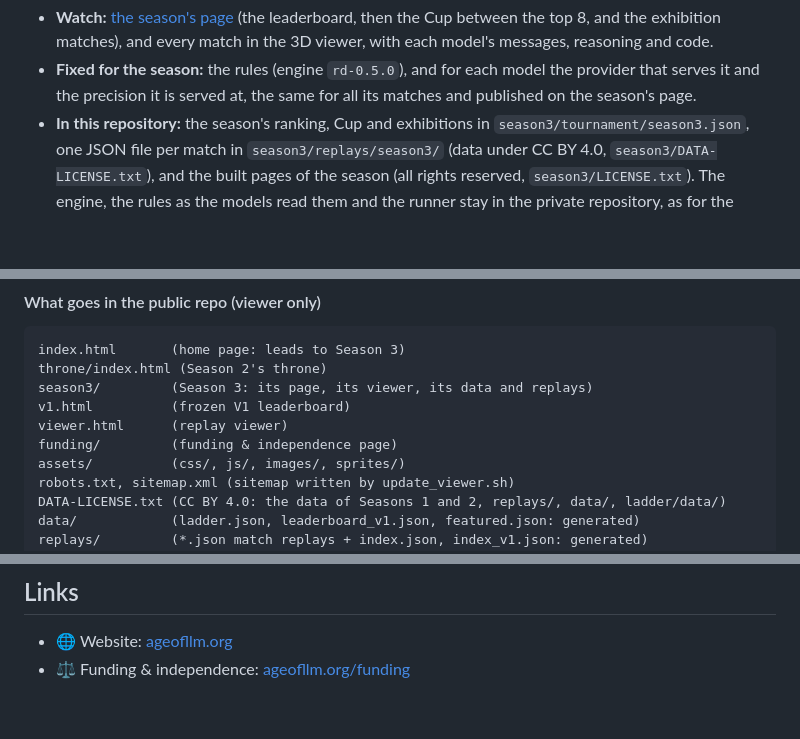
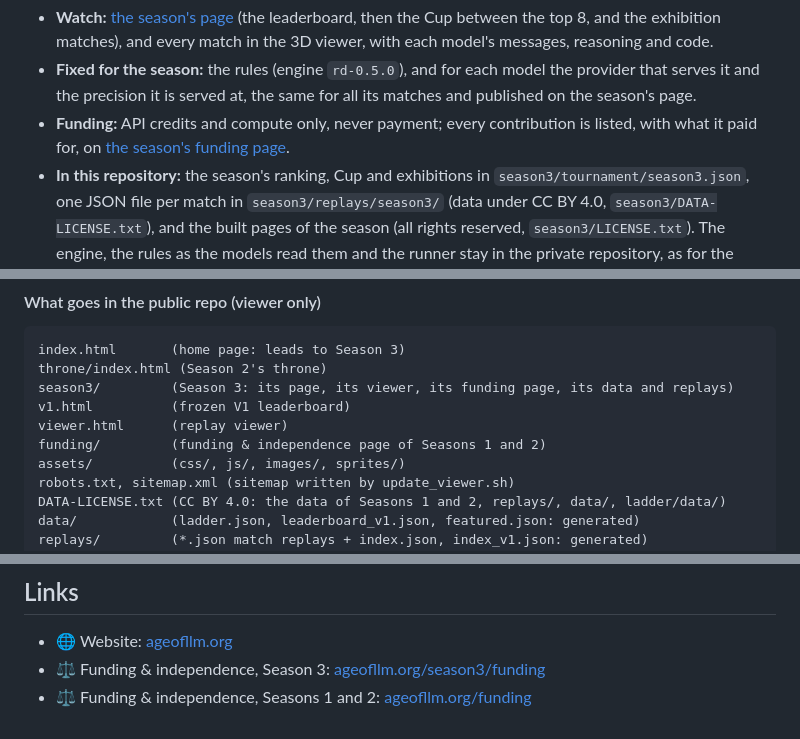
Before and after one commit to Macmachi/ageofllm-benchmark-viewer, a Markdown page: README.md, 3 parts joined by grey strips. GitHub-like rendering; blank space fills up the shorter version.

Commit message:
README: Season 3's own funding page, and the funding page of Seasons 1 and 2
Co-Authored-By: Claude Opus 5.5 <noreply@anthropic.com>

````diff
--- a/README.md
+++ b/README.md
@@ -45,6 +45,9 @@ report of what happened and may redesign, reprogram, or both. The first to win
 - **Fixed for the season:** the rules (engine `rd-0.5.0`), and for each model
   the provider that serves it and the precision it is served at, the same for
   all its matches and published on the season's page.
+- **Funding:** API credits and compute only, never payment; every
+  contribution is listed, with what it paid for, on
+  [the season's funding page](https://ageofllm.org/season3/funding/).
 - **In this repository:** the season's ranking, Cup and exhibitions in
   `season3/tournament/season3.json`, one JSON file per match in
   `season3/replays/season3/` (data under CC BY 4.0, `season3/DATA-LICENSE.txt`),
@@ -1859,10 +1862,10 @@ shot. Old replays still render correctly (the viewer falls back to the static
 ```
 index.html       (home page: leads to Season 3)
 throne/index.html (Season 2's throne)
-season3/         (Season 3: its page, its viewer, its data and replays)
+season3/         (Season 3: its page, its viewer, its funding page, its data and replays)
 v1.html          (frozen V1 leaderboard)
 viewer.html      (replay viewer)
-funding/         (funding & independence page)
+funding/         (funding & independence page of Seasons 1 and 2)
 assets/          (css/, js/, images/, sprites/)
 robots.txt, sitemap.xml (sitemap written by update_viewer.sh)
 DATA-LICENSE.txt (CC BY 4.0: the data of Seasons 1 and 2, replays/, data/, ladder/data/)
@@ -1924,4 +1927,5 @@ The files in `season3/` exist once Season 3 is published.
 ## Links
 
 - 🌐 Website: [ageofllm.org](https://ageofllm.org)
-- ⚖ Funding & independence: [ageofllm.org/funding](https://ageofllm.org/funding/)
+- ⚖ Funding & independence, Season 3: [ageofllm.org/season3/funding](https://ageofllm.org/season3/funding/)
+- ⚖ Funding & independence, Seasons 1 and 2: [ageofllm.org/funding](https://ageofllm.org/funding/)
````
